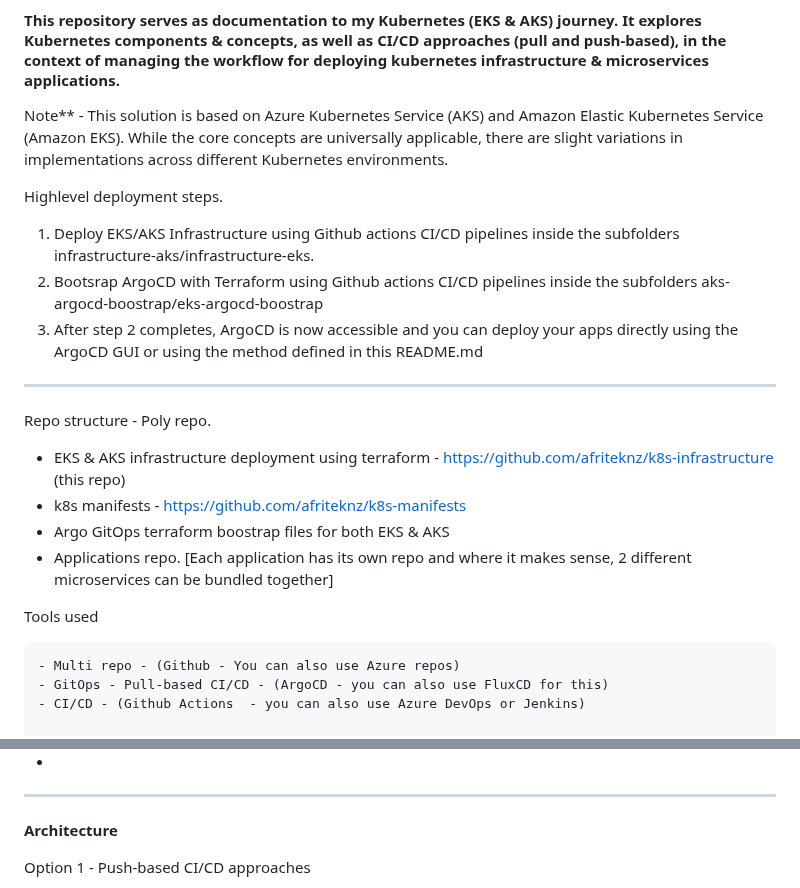
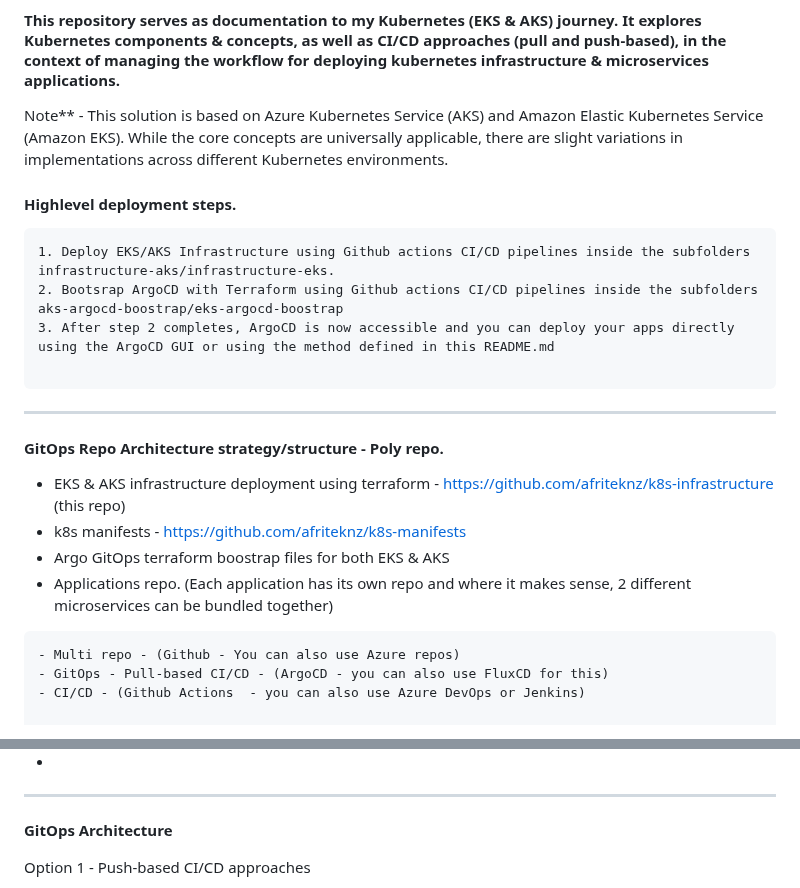
Before and after one commit to afriteknz/k8s-infrastructure, a Markdown page: README.md, 2 parts joined by grey strips. Rendered like a GitHub page.

Commit message:
update documentation

````diff
--- a/README.md
+++ b/README.md
@@ -3,24 +3,22 @@
 
 Note** - This solution is based on Azure Kubernetes Service (AKS) and Amazon Elastic Kubernetes Service (Amazon EKS). While the core concepts are universally applicable, there are slight variations in implementations across different Kubernetes environments.
 
-Highlevel deployment steps.
+#### Highlevel deployment steps.
 
+```
 1. Deploy EKS/AKS Infrastructure using Github actions CI/CD pipelines inside the subfolders infrastructure-aks/infrastructure-eks.
 2. Bootsrap ArgoCD with Terraform using Github actions CI/CD pipelines inside the subfolders aks-argocd-boostrap/eks-argocd-boostrap
 3. After step 2 completes, ArgoCD is now accessible and you can deploy your apps directly using the ArgoCD GUI or using the method defined in this README.md
 
+```
 ---
 
-Repo structure - Poly repo.
+#### GitOps Repo Architecture strategy/structure - Poly repo.
 
 - EKS & AKS infrastructure deployment using terraform - https://github.com/afriteknz/k8s-infrastructure (this repo)
 - k8s manifests - https://github.com/afriteknz/k8s-manifests
 - Argo GitOps terraform boostrap files for both EKS & AKS
-- Applications repo. [Each application has its own repo and where it makes sense, 2 different microservices can be bundled together]
-
-
-
-Tools used
+- Applications repo. (Each application has its own repo and where it makes sense, 2 different microservices can be bundled together)
 
 ```
 - Multi repo - (Github - You can also use Azure repos)
@@ -158,7 +156,7 @@ GitOps Architecture
 ---
 
 
-**Architecture**
+**GitOps Architecture**
 
 Option 1 - Push-based CI/CD approaches
 
````
